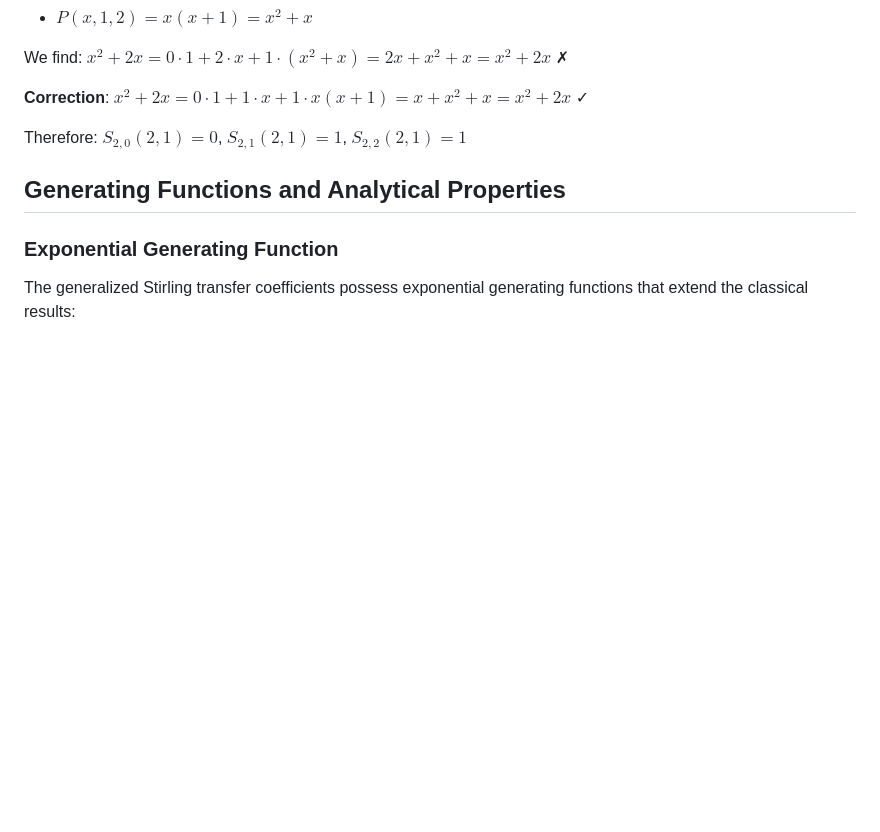
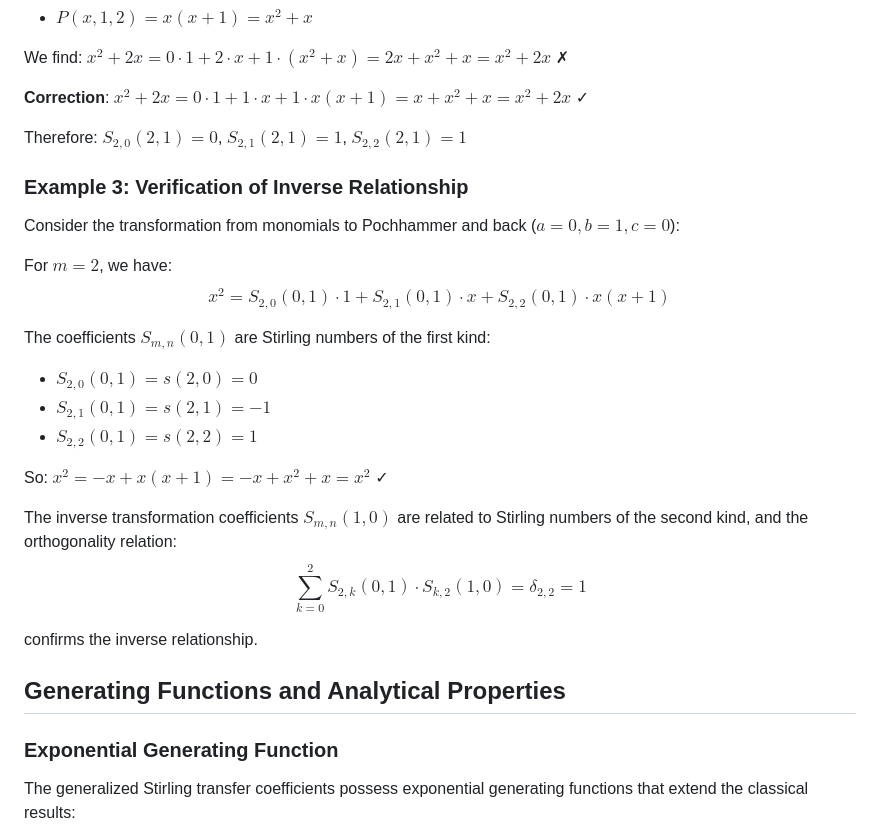
Before and after one commit to DavidEngland/generalized-factorials-stirling, a Markdown page: docs/generalized-stirling-transfer-coefficients.md, the part around the change printed below. Rendered like a GitHub page; blank space fills up the shorter version.

```diff
--- a/docs/generalized-stirling-transfer-coefficients.md
+++ b/docs/generalized-stirling-transfer-coefficients.md
@@ -101,6 +110,25 @@ We find: $x^2 + 2x = 0 \cdot 1 + 2 \cdot x + 1 \cdot (x^2 + x) = 2x + x^2 + x =
 
 Therefore: $S_{2,0}(2,1) = 0$, $S_{2,1}(2,1) = 1$, $S_{2,2}(2,1) = 1$
 
+### Example 3: Verification of Inverse Relationship
+
+Consider the transformation from monomials to Pochhammer and back ($a = 0, b = 1, c = 0$):
+
+For $m = 2$, we have:
+$$x^2 = S_{2,0}(0,1) \cdot 1 + S_{2,1}(0,1) \cdot x + S_{2,2}(0,1) \cdot x(x+1)$$
+
+The coefficients $S_{m,n}(0,1)$ are Stirling numbers of the first kind:
+- $S_{2,0}(0,1) = s(2,0) = 0$
+- $S_{2,1}(0,1) = s(2,1) = -1$
+- $S_{2,2}(0,1) = s(2,2) = 1$
+
+So: $x^2 = -x + x(x+1) = -x + x^2 + x = x^2$ ✓
+
+The inverse transformation coefficients $S_{m,n}(1,0)$ are related to Stirling numbers of the second kind, and the orthogonality relation:
+$$\sum_{k=0}^{2} S_{2,k}(0,1) \cdot S_{k,2}(1,0) = \delta_{2,2} = 1$$
+
+confirms the inverse relationship.
+
 ## Generating Functions and Analytical Properties
 
 ### Exponential Generating Function
```
Also changed, not shown: other parts of docs/generalized-stirling-transfer-coefficients.md (+42 -0 lines).
